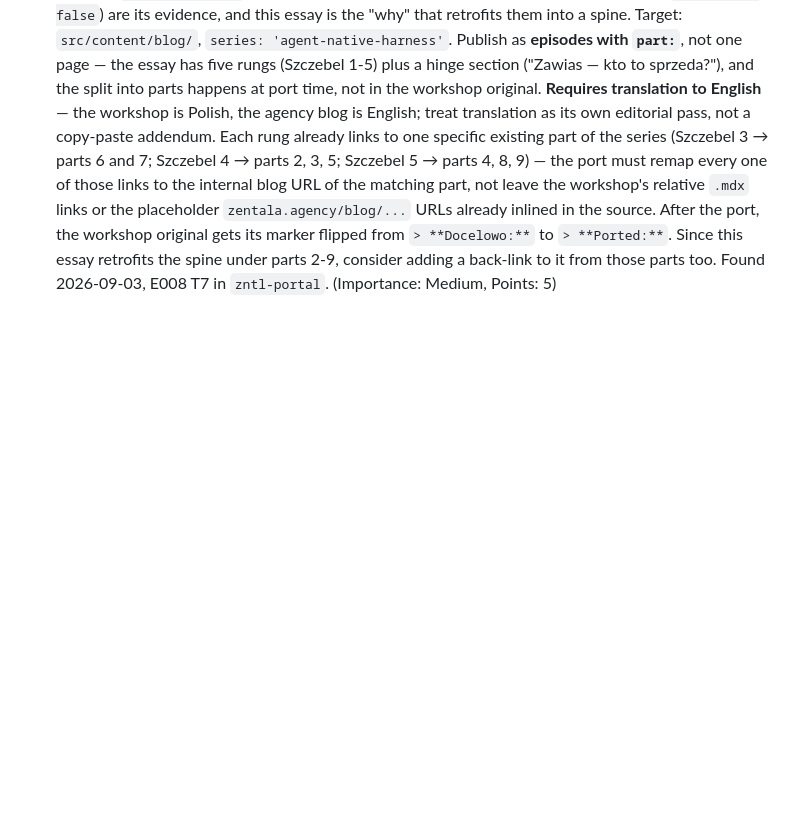
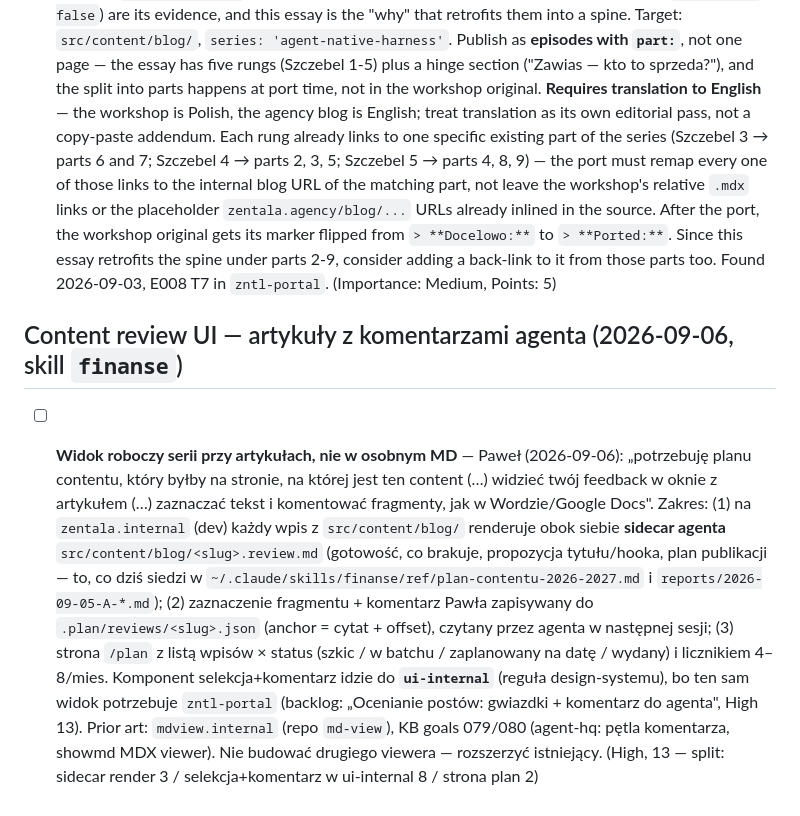
Before and after one commit to zentala/zentala.agency, a Markdown page: .plan/BACKLOG.md, the part around the change. Rendered like a GitHub page; blank space fills up the shorter version.

Commit message:
docs(backlog): content review UI with agent sidecar comments

```diff
--- a/.plan/BACKLOG.md
+++ b/.plan/BACKLOG.md
@@ -296,3 +296,7 @@ Bugs and small tasks found in passing. Entry format:
   Since this essay retrofits the spine under parts 2-9, consider adding a
   back-link to it from those parts too. Found 2026-09-03, E008 T7 in
   `zntl-portal`. (Importance: Medium, Points: 5)
+
+## Content review UI — artykuły z komentarzami agenta (2026-09-06, skill `finanse`)
+
+- [ ] **Widok roboczy serii przy artykułach, nie w osobnym MD** — Paweł (2026-09-06): „potrzebuję planu contentu, który byłby na stronie, na której jest ten content (…) widzieć twój feedback w oknie z artykułem (…) zaznaczać tekst i komentować fragmenty, jak w Wordzie/Google Docs". Zakres: (1) na `zentala.internal` (dev) każdy wpis z `src/content/blog/` renderuje obok siebie **sidecar agenta** `src/content/blog/<slug>.review.md` (gotowość, co brakuje, propozycja tytułu/hooka, plan publikacji — to, co dziś siedzi w `~/.claude/skills/finanse/ref/plan-contentu-2026-2027.md` i `reports/2026-09-05-A-*.md`); (2) zaznaczenie fragmentu + komentarz Pawła zapisywany do `.plan/reviews/<slug>.json` (anchor = cytat + offset), czytany przez agenta w następnej sesji; (3) strona `/plan` z listą wpisów × status (szkic / w batchu / zaplanowany na datę / wydany) i licznikiem 4–8/mies. Komponent selekcja+komentarz idzie do **`ui-internal`** (reguła design-systemu), bo ten sam widok potrzebuje `zntl-portal` (backlog: „Ocenianie postów: gwiazdki + komentarz do agenta", High 13). Prior art: `mdview.internal` (repo `md-view`), KB goals 079/080 (agent-hq: pętla komentarza, showmd MDX viewer). Nie budować drugiego viewera — rozszerzyć istniejący. (High, 13 — split: sidecar render 3 / selekcja+komentarz w ui-internal 8 / strona plan 2)
```
